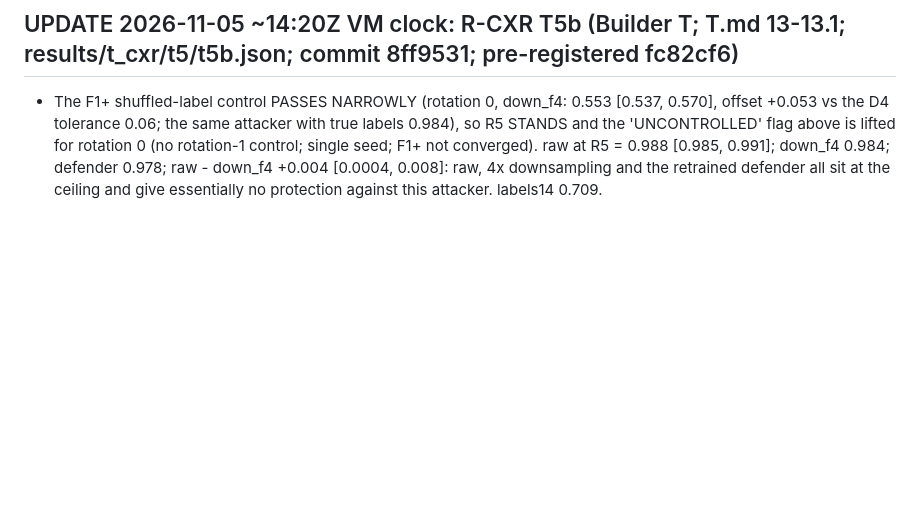
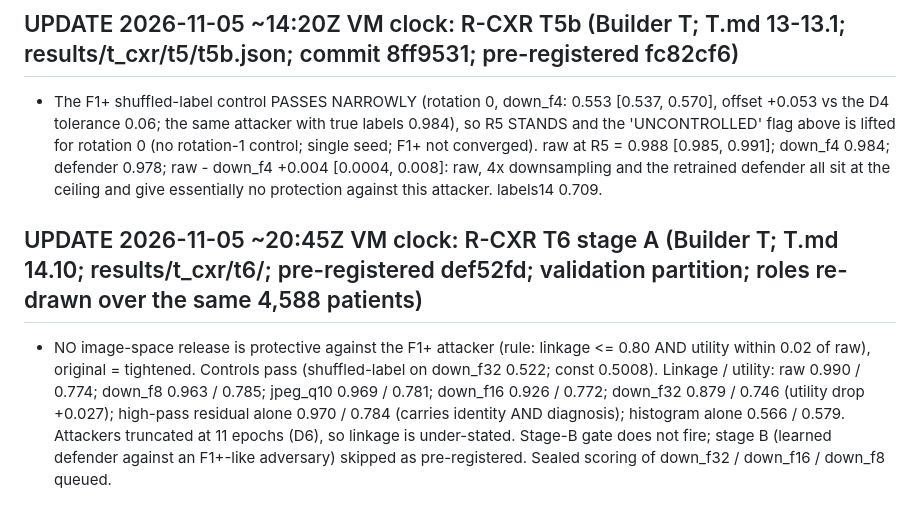
Before and after one commit to AcastaPaloma/openlatent, a Markdown page: research/adversarial/FOCUS.md, the part around the change. Rendered like a GitHub page; blank space fills up the shorter version.

Commit message:
Journal and FOCUS: T6 stage A (no image release is protective; fine texture band carries identity and diagnosis; stage B skipped as registered)
Co-Authored-By: Claude Sonnet 5.5 <noreply@anthropic.com>

```diff
--- a/research/adversarial/FOCUS.md
+++ b/research/adversarial/FOCUS.md
@@ -133,3 +133,6 @@ In both settings where a published privacy figure could be re-measured (wearable
 
 ## UPDATE 2026-11-05 ~14:20Z VM clock: R-CXR T5b (Builder T; T.md 13-13.1; results/t_cxr/t5/t5b.json; commit 8ff9531; pre-registered fc82cf6)
 - The F1+ shuffled-label control PASSES NARROWLY (rotation 0, down_f4: 0.553 [0.537, 0.570], offset +0.053 vs the D4 tolerance 0.06; the same attacker with true labels 0.984), so R5 STANDS and the 'UNCONTROLLED' flag above is lifted for rotation 0 (no rotation-1 control; single seed; F1+ not converged). raw at R5 = 0.988 [0.985, 0.991]; down_f4 0.984; defender 0.978; raw - down_f4 +0.004 [0.0004, 0.008]: raw, 4x downsampling and the retrained defender all sit at the ceiling and give essentially no protection against this attacker. labels14 0.709.
+
+## UPDATE 2026-11-05 ~20:45Z VM clock: R-CXR T6 stage A (Builder T; T.md 14.10; results/t_cxr/t6/; pre-registered def52fd; validation partition; roles re-drawn over the same 4,588 patients)
+- NO image-space release is protective against the F1+ attacker (rule: linkage <= 0.80 AND utility within 0.02 of raw), original = tightened. Controls pass (shuffled-label on down_f32 0.522; const 0.5008). Linkage / utility: raw 0.990 / 0.774; down_f8 0.963 / 0.785; jpeg_q10 0.969 / 0.781; down_f16 0.926 / 0.772; down_f32 0.879 / 0.746 (utility drop +0.027); high-pass residual alone 0.970 / 0.784 (carries identity AND diagnosis); histogram alone 0.566 / 0.579. Attackers truncated at 11 epochs (D6), so linkage is under-stated. Stage-B gate does not fire; stage B (learned defender against an F1+-like adversary) skipped as pre-registered. Sealed scoring of down_f32 / down_f16 / down_f8 queued.
```
Also changed, not shown: 1 other file.
